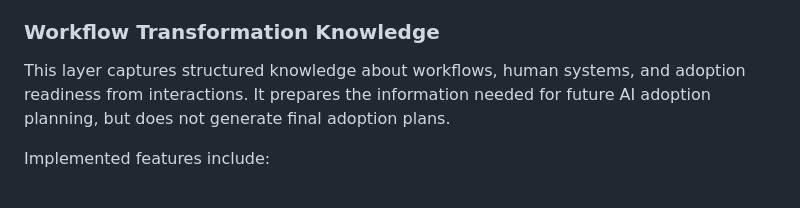
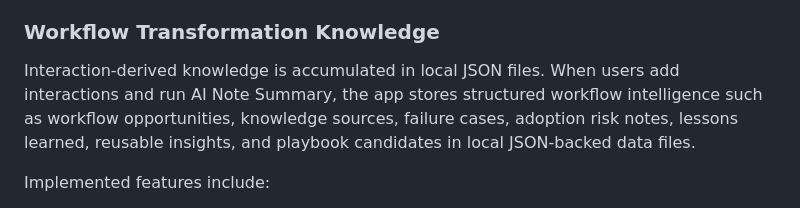
Before and after one commit to nmatsui7/outreach_intelligence_platform, a Markdown page: README.md, the part around the change. GitHub-like rendering.

Commit message:
Clarified knowledge accumulation into json files

```diff
--- a/README.md
+++ b/README.md
@@ -326,7 +326,7 @@ The app currently includes features that correspond to three internal developmen
 
 ### Workflow Transformation Knowledge
 
-This layer captures structured knowledge about workflows, human systems, and adoption readiness from interactions. It prepares the information needed for future AI adoption planning, but does not generate final adoption plans.
+Interaction-derived knowledge is accumulated in local JSON files. When users add interactions and run AI Note Summary, the app stores structured workflow intelligence such as workflow opportunities, knowledge sources, failure cases, adoption risk notes, lessons learned, reusable insights, and playbook candidates in local JSON-backed data files.
 
 Implemented features include:
 
```
